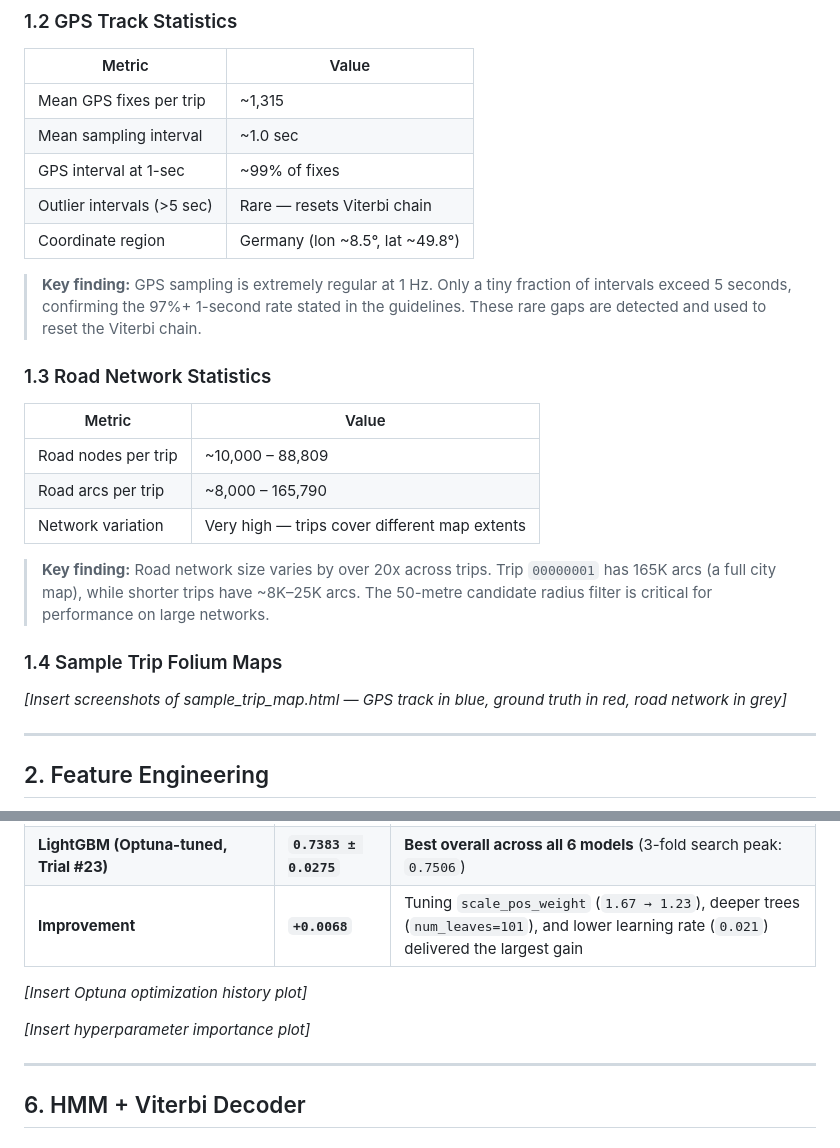
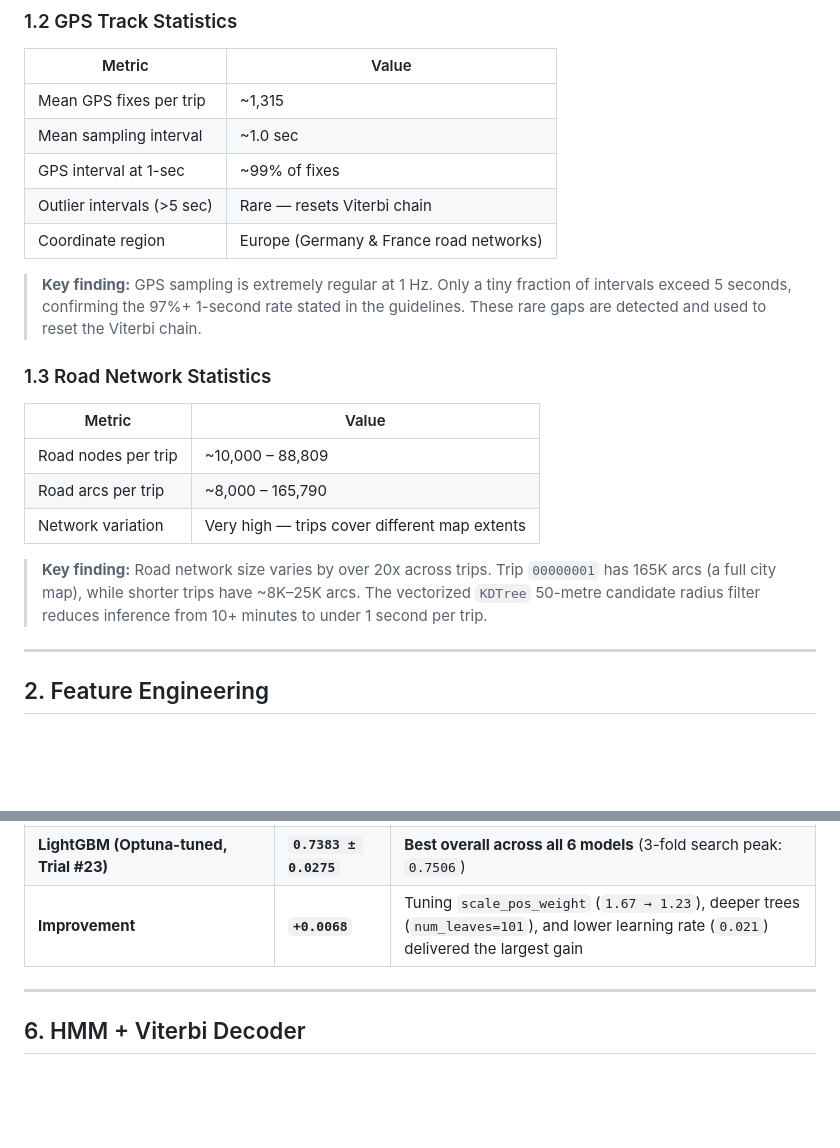
Before and after one commit to Faizz-code9/ML---Hackathon, a Markdown page: report/report.md, 2 parts joined by grey strips. Rendered like a GitHub page; blank space fills up the shorter version.

```diff
--- a/report/report.md
+++ b/report/report.md
@@ -27,7 +27,7 @@ PathSnap reconstructs vehicle trajectories by map-matching noisy GPS measurement
 | Mean sampling interval | ~1.0 sec |
 | GPS interval at 1-sec | ~99% of fixes |
 | Outlier intervals (>5 sec) | Rare — resets Viterbi chain |
-| Coordinate region | Germany (lon ~8.5°, lat ~49.8°) |
+| Coordinate region | Europe (Germany & France road networks) |
 
 > **Key finding:** GPS sampling is extremely regular at 1 Hz. Only a tiny fraction of intervals exceed 5 seconds, confirming the 97%+ 1-second rate stated in the guidelines. These rare gaps are detected and used to reset the Viterbi chain.
 
@@ -39,11 +39,7 @@ PathSnap reconstructs vehicle trajectories by map-matching noisy GPS measurement
 | Road arcs per trip | ~8,000 – 165,790 |
 | Network variation | Very high — trips cover different map extents |
 
-> **Key finding:** Road network size varies by over 20x across trips. Trip `00000001` has 165K arcs (a full city map), while shorter trips have ~8K–25K arcs. The 50-metre candidate radius filter is critical for performance on large networks.
-
-### 1.4 Sample Trip Folium Maps
-
-*[Insert screenshots of sample_trip_map.html — GPS track in blue, ground truth in red, road network in grey]*
+> **Key finding:** Road network size varies by over 20x across trips. Trip `00000001` has 165K arcs (a full city map), while shorter trips have ~8K–25K arcs. The vectorized `KDTree` 50-metre candidate radius filter reduces inference from 10+ minutes to under 1 second per trip.
 
 ---
 
@@ -223,10 +215,6 @@ best_params = {
 | **LightGBM (Optuna-tuned, Trial #23)** | **`0.7383 ± 0.0275`** | **Best overall across all 6 models** (3-fold search peak: `0.7506`) |
 | **Improvement** | **`+0.0068`** | Tuning `scale_pos_weight` (`1.67 → 1.23`), deeper trees (`num_leaves=101`), and lower learning rate (`0.021`) delivered the largest gain |
 
-*[Insert Optuna optimization history plot]*
-
-*[Insert hyperparameter importance plot]*
-
 ---
 
 ## 6. HMM + Viterbi Decoder
```
Also changed, not shown: other parts of report/report.md (+13 -14 lines), report/api_terminal.jpg (added), report/ui_demo.jpg (added), 1 other file.
